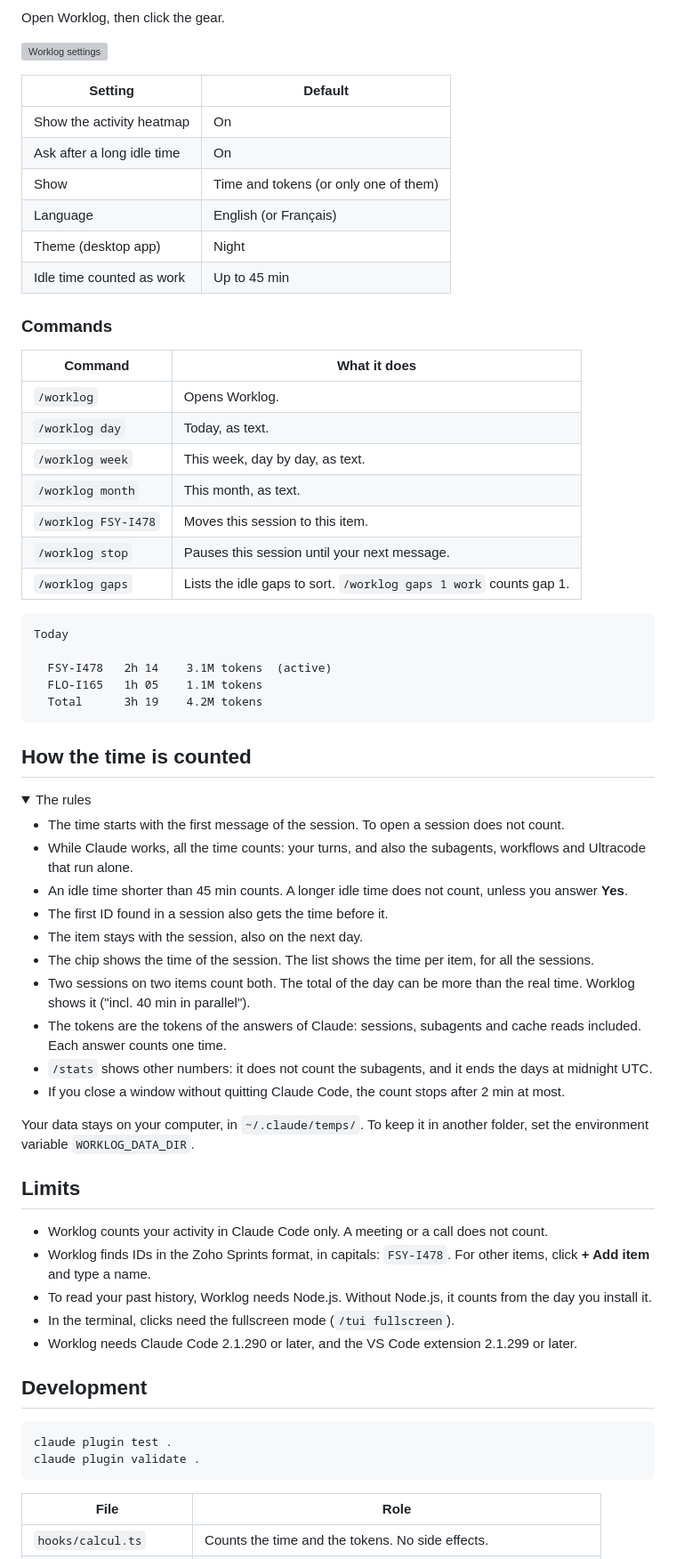
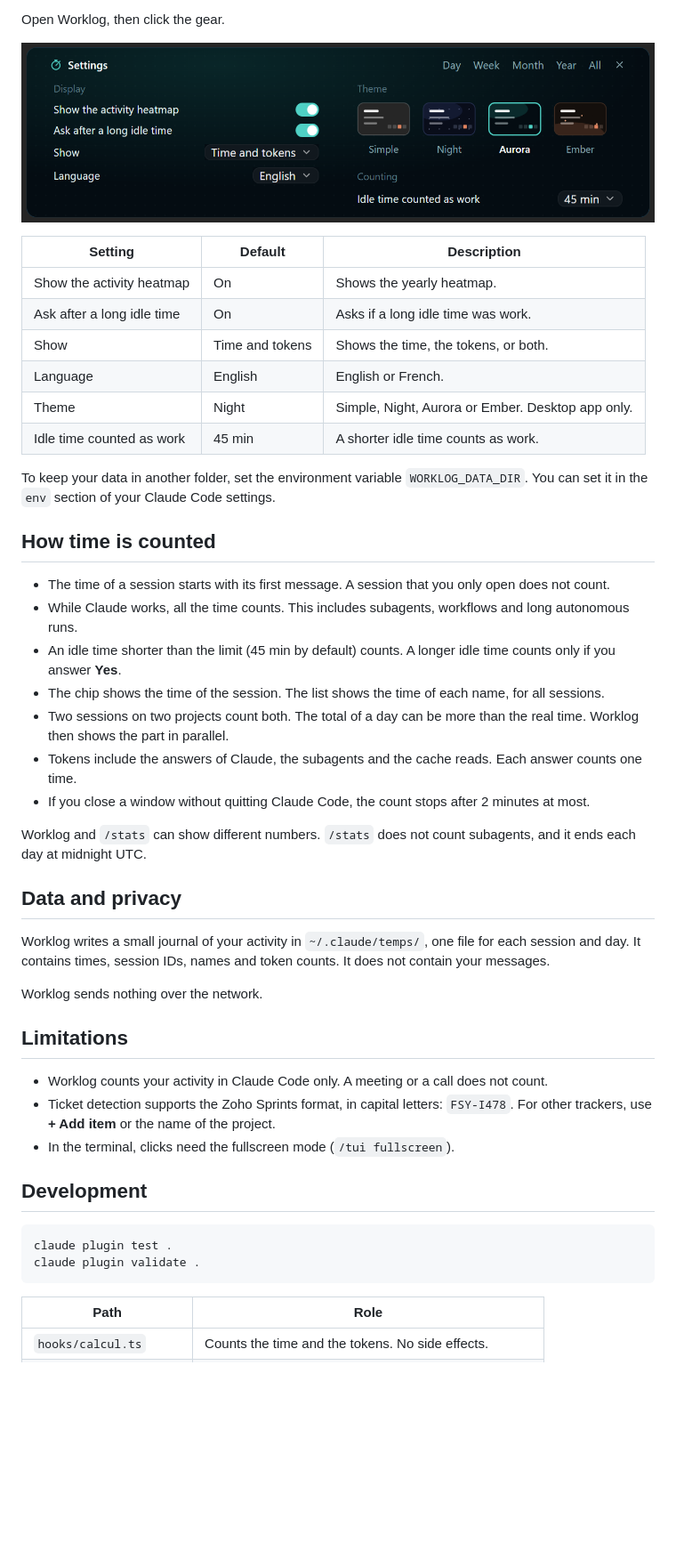
Before and after one commit to Abdoul-sudo/worklog, a Markdown page: README.md, the part around one of its changes. Shown at 89% size. GitHub-like rendering; pictures changed too: docs/screenshots/settings.png (added); folded sections open; blank space fills up the shorter version; grey boxes are pictures that could not be loaded.

Commit message:
📝 Docs: README plus complet, avec captures de démo

````diff
--- a/README.md
+++ b/README.md
@@ -69,62 +104,40 @@ Open Worklog, then click the gear.
 
 ![Worklog settings](docs/screenshots/settings.png)
 
-| Setting | Default |
-| --- | --- |
-| Show the activity heatmap | On |
-| Ask after a long idle time | On |
-| Show | Time and tokens (or only one of them) |
-| Language | English (or Français) |
-| Theme (desktop app) | Night |
-| Idle time counted as work | Up to 45 min |
+| Setting | Default | Description |
+| --- | --- | --- |
+| Show the activity heatmap | On | Shows the yearly heatmap. |
+| Ask after a long idle time | On | Asks if a long idle time was work. |
+| Show | Time and tokens | Shows the time, the tokens, or both. |
+| Language | English | English or French. |
+| Theme | Night | Simple, Night, Aurora or Ember. Desktop app only. |
+| Idle time counted as work | 45 min | A shorter idle time counts as work. |
 
-### Commands
+To keep your data in another folder, set the environment variable `WORKLOG_DATA_DIR`. You can set it in the `env` section of your Claude Code settings.
 
-| Command | What it does |
-| --- | --- |
-| `/worklog` | Opens Worklog. |
-| `/worklog day` | Today, as text. |
-| `/worklog week` | This week, day by day, as text. |
-| `/worklog month` | This month, as text. |
-| `/worklog FSY-I478` | Moves this session to this item. |
-| `/worklog stop` | Pauses this session until your next message. |
-| `/worklog gaps` | Lists the idle gaps to sort. `/worklog gaps 1 work` counts gap 1. |
+## How time is counted
 
-```
-Today
+- The time of a session starts with its first message. A session that you only open does not count.
+- While Claude works, all the time counts. This includes subagents, workflows and long autonomous runs.
+- An idle time shorter than the limit (45 min by default) counts. A longer idle time counts only if you answer **Yes**.
+- The chip shows the time of the session. The list shows the time of each name, for all sessions.
+- Two sessions on two projects count both. The total of a day can be more than the real time. Worklog then shows the part in parallel.
+- Tokens include the answers of Claude, the subagents and the cache reads. Each answer counts one time.
+- If you close a window without quitting Claude Code, the count stops after 2 minutes at most.
 
-  FSY-I478   2h 14    3.1M tokens  (active)
-  FLO-I165   1h 05    1.1M tokens
-  Total      3h 19    4.2M tokens
-```
+Worklog and `/stats` can show different numbers. `/stats` does not count subagents, and it ends each day at midnight UTC.
 
-## How the time is counted
+## Data and privacy
 
-<details>
-<summary>The rules</summary>
+Worklog writes a small journal of your activity in `~/.claude/temps/`, one file for each session and day. It contains times, session IDs, names and token counts. It does not contain your messages.
 
-- The time starts with the first message of the session. To open a session does not count.
-- While Claude works, all the time counts: your turns, and also the subagents, workflows and Ultracode that run alone.
-- An idle time shorter than 45 min counts. A longer idle time does not count, unless you answer **Yes**.
-- The first ID found in a session also gets the time before it.
-- The item stays with the session, also on the next day.
-- The chip shows the time of the session. The list shows the time per item, for all the sessions.
-- Two sessions on two items count both. The total of the day can be more than the real time. Worklog shows it ("incl. 40 min in parallel").
-- The tokens are the tokens of the answers of Claude: sessions, subagents and cache reads included. Each answer counts one time.
-- `/stats` shows other numbers: it does not count the subagents, and it ends the days at midnight UTC.
-- If you close a window without quitting Claude Code, the count stops after 2 min at most.
+Worklog sends nothing over the network.
 
-</details>
-
-Your data stays on your computer, in `~/.claude/temps/`. To keep it in another folder, set the environment variable `WORKLOG_DATA_DIR`.
-
-## Limits
+## Limitations
 
 - Worklog counts your activity in Claude Code only. A meeting or a call does not count.
-- Worklog finds IDs in the Zoho Sprints format, in capitals: `FSY-I478`. For other items, click **+ Add item** and type a name.
-- To read your past history, Worklog needs Node.js. Without Node.js, it counts from the day you install it.
+- Ticket detection supports the Zoho Sprints format, in capital letters: `FSY-I478`. For other trackers, use **+ Add item** or the name of the project.
 - In the terminal, clicks need the fullscreen mode (`/tui fullscreen`).
-- Worklog needs Claude Code 2.1.290 or later, and the VS Code extension 2.1.299 or later.
 
 ## Development
 
@@ -133,6 +146,6 @@ claude plugin test .
 claude plugin validate .
 ```
 
-| File | Role |
+| Path | Role |
 | --- | --- |
 | `hooks/calcul.ts` | Counts the time and the tokens. No side effects. |
````
Also changed, not shown: other parts of README.md (+80 -43 lines), docs/screenshots/desktop.png (added).
